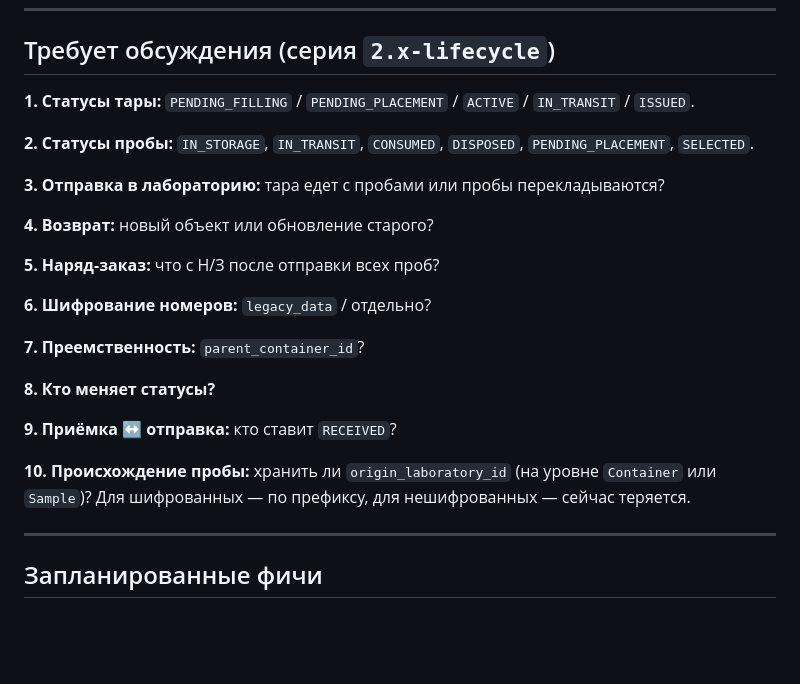
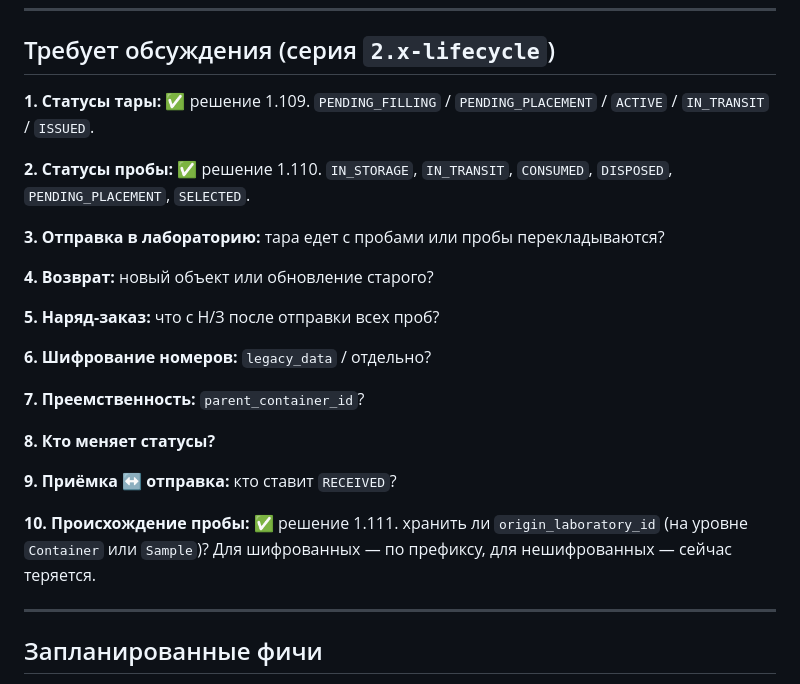
Before and after one commit to ilia23star2-ops/WMS-Geology, a Markdown page: docs/PLAN.md, the part around the change. Drawn GitHub-style; blank space fills up the shorter version.

```diff
--- a/docs/PLAN.md
+++ b/docs/PLAN.md
@@ -126,9 +126,9 @@
 
 ## Требует обсуждения (серия `2.x-lifecycle`)
 
-**1. Статусы тары:** `PENDING_FILLING` / `PENDING_PLACEMENT` / `ACTIVE` / `IN_TRANSIT` / `ISSUED`.
+**1. Статусы тары:** ✅ решение 1.109. `PENDING_FILLING` / `PENDING_PLACEMENT` / `ACTIVE` / `IN_TRANSIT` / `ISSUED`.
 
-**2. Статусы пробы:** `IN_STORAGE`, `IN_TRANSIT`, `CONSUMED`, `DISPOSED`, `PENDING_PLACEMENT`, `SELECTED`.
+**2. Статусы пробы:** ✅ решение 1.110. `IN_STORAGE`, `IN_TRANSIT`, `CONSUMED`, `DISPOSED`, `PENDING_PLACEMENT`, `SELECTED`.
 
 **3. Отправка в лабораторию:** тара едет с пробами или пробы перекладываются?
 
@@ -144,7 +144,7 @@
 
 **9. Приёмка ↔ отправка:** кто ставит `RECEIVED`?
 
-**10. Происхождение пробы:** хранить ли `origin_laboratory_id` (на уровне `Container` или `Sample`)? Для шифрованных — по префиксу, для нешифрованных — сейчас теряется.
+**10. Происхождение пробы:** ✅ решение 1.111. хранить ли `origin_laboratory_id` (на уровне `Container` или `Sample`)? Для шифрованных — по префиксу, для нешифрованных — сейчас теряется.
 
 ---
 
```
Also changed, not shown: docs/CONTEXT.md (+2 -0 lines), docs/DECISIONS.md (+43 -0 lines).
